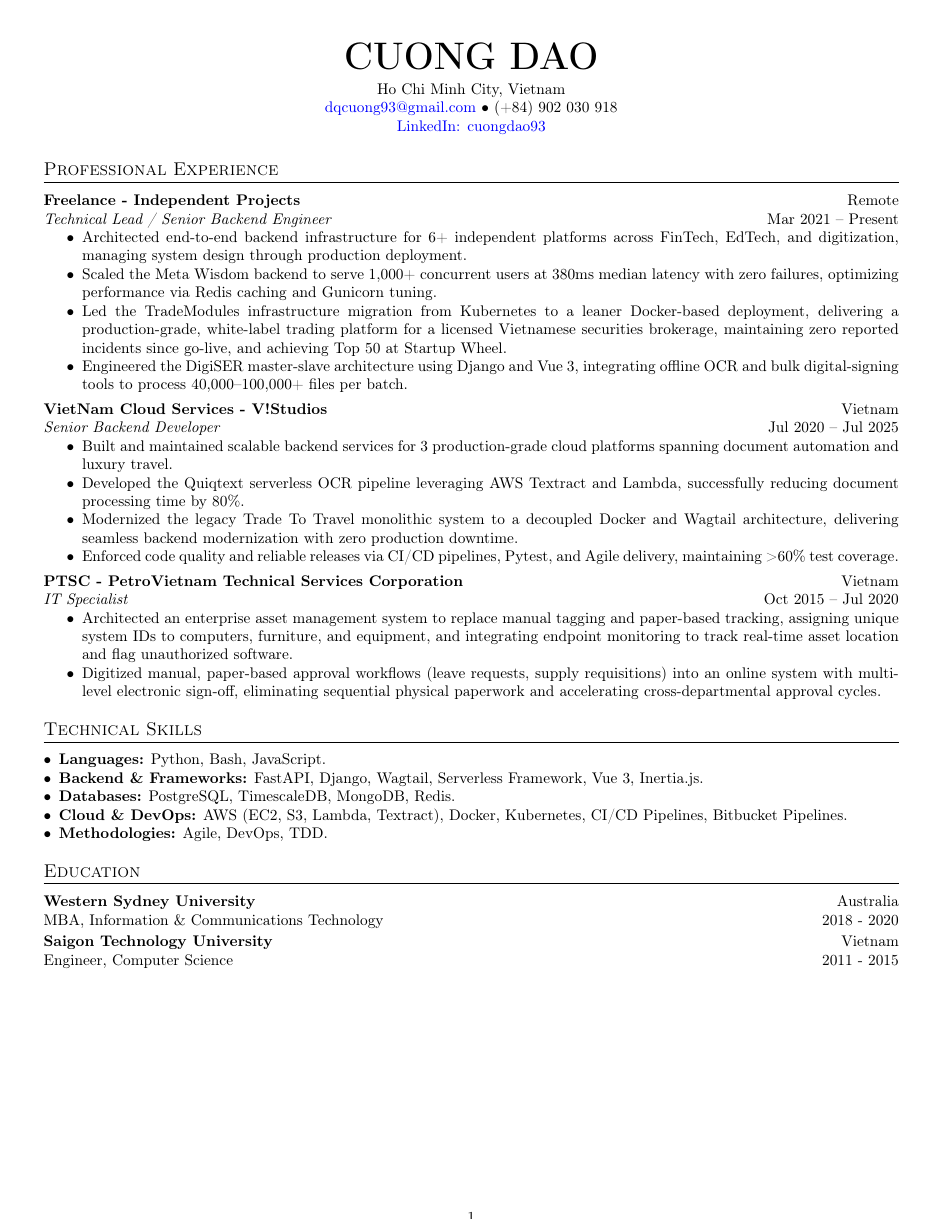
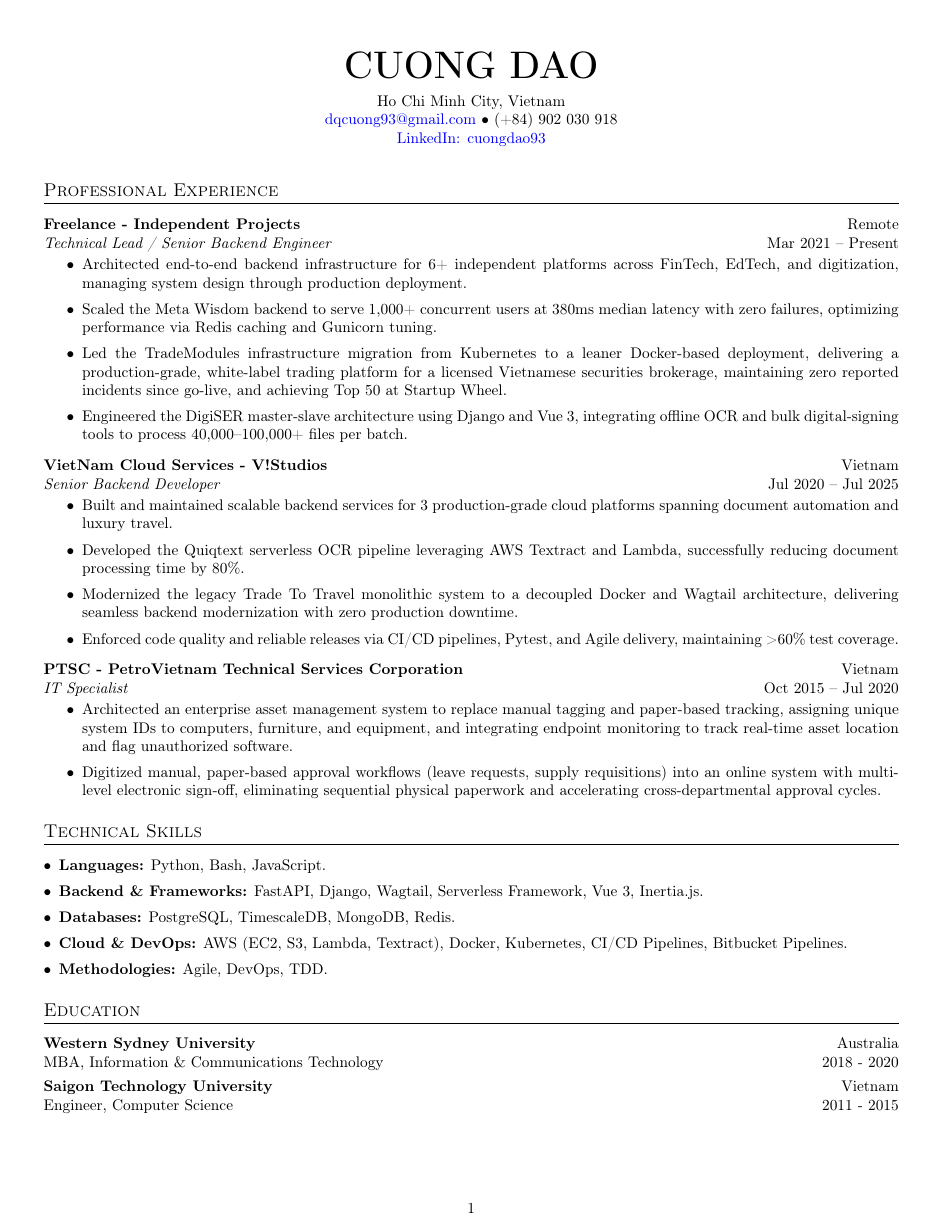
Before and after one commit to dqcuong93/myCV, a LaTeX CV (cuong-dao-cv-2026-single-page.tex): the whole page. Compiled offline with pdfLaTeX.

Commit message:
Adjust single-page CV spacing

```diff
--- a/cuong-dao-cv-2026-single-page.tex
+++ b/cuong-dao-cv-2026-single-page.tex
@@ -3,7 +3,7 @@
 \usepackage[utf8]{inputenc}
 \usepackage[T1]{fontenc}
 \usepackage[english]{babel}
-\usepackage[left=1.0cm,top=1.0cm,right=1.0cm,bottom=1.0cm]{geometry} % Tighter margins
+\usepackage[left=1.0cm,top=1.2cm,right=1.0cm,bottom=1.2cm]{geometry} % Compact margins with breathing room
 \usepackage{hyperref}
 \usepackage{enumitem}
 \usepackage{titlesec}
@@ -18,56 +18,56 @@
 
 % Section Formatting - Tightened spacing
 \titleformat{\section}{
-  \vspace{-4pt}\scshape\raggedright\large
-}{}{0em}{}[\color{black}\titlerule \vspace{-2pt}]
+  \vspace{-2pt}\scshape\raggedright\large
+}{}{0em}{}[\color{black}\titlerule \vspace{0pt}]
 
 \begin{document}
 
 % HEADER
 \begin{center}
-    {\Huge \textbf{CUONG DAO}} \\ \vspace{4pt}
+    {\Huge \textbf{CUONG DAO}} \\ \vspace{6pt}
     Ho Chi Minh City, Vietnam \\
     \href{mailto:dqcuong93@gmail.com}{dqcuong93@gmail.com} \textbullet \ (+84) 902 030 918 \\
     \href{https://www.linkedin.com/in/cuongdao93}{LinkedIn: cuongdao93}
 \end{center}
 
-\vspace{-6pt}
+\vspace{-2pt}
 
 % EXPERIENCE
 \section{Professional Experience}
 
 \textbf{Freelance - Independent Projects} \hfill Remote \\
 \textit{Technical Lead / Senior Backend Engineer} \hfill Mar 2021 – Present
-\begin{itemize}[noitemsep, topsep=0pt]
+\begin{itemize}[itemsep=1pt, topsep=2pt]
     \item Architected end-to-end backend infrastructure for 6+ independent platforms across FinTech, EdTech, and digitization, managing system design through production deployment.
     \item Scaled the Meta Wisdom backend to serve 1,000+ concurrent users at 380ms median latency with zero failures, optimizing performance via Redis caching and Gunicorn tuning.
     \item Led the TradeModules infrastructure migration from Kubernetes to a leaner Docker-based deployment, delivering a production-grade, white-label trading platform for a licensed Vietnamese securities brokerage, maintaining zero reported incidents since go-live, and achieving Top 50 at Startup Wheel.
     \item Engineered the DigiSER master-slave architecture using Django and Vue 3, integrating offline OCR and bulk digital-signing tools to process 40,000–100,000+ files per batch.
 \end{itemize}
 
-\vspace{4pt}
+\vspace{6pt}
 
 \textbf{VietNam Cloud Services - V!Studios} \hfill Vietnam \\
 \textit{Senior Backend Developer} \hfill Jul 2020 – Jul 2025
-\begin{itemize}[noitemsep, topsep=0pt]
+\begin{itemize}[itemsep=1pt, topsep=2pt]
     \item Built and maintained scalable backend services for 3 production-grade cloud platforms spanning document automation and luxury travel.
     \item Developed the Quiqtext serverless OCR pipeline leveraging AWS Textract and Lambda, successfully reducing document processing time by 80\%.
     \item Modernized the legacy Trade To Travel monolithic system to a decoupled Docker and Wagtail architecture, delivering seamless backend modernization with zero production downtime.
     \item Enforced code quality and reliable releases via CI/CD pipelines, Pytest, and Agile delivery, maintaining >60\% test coverage.
 \end{itemize}
 
-\vspace{4pt}
+\vspace{6pt}
 
 \textbf{PTSC - PetroVietnam Technical Services Corporation} \hfill Vietnam \\
 \textit{IT Specialist} \hfill Oct 2015 – Jul 2020
-\begin{itemize}[noitemsep, topsep=0pt]
+\begin{itemize}[itemsep=1pt, topsep=2pt]
     \item Architected an enterprise asset management system to replace manual tagging and paper-based tracking, assigning unique system IDs to computers, furniture, and equipment, and integrating endpoint monitoring to track real-time asset location and flag unauthorized software.
     \item Digitized manual, paper-based approval workflows (leave requests, supply requisitions) into an online system with multi-level electronic sign-off, eliminating sequential physical paperwork and accelerating cross-departmental approval cycles.
 \end{itemize}
 
 % SKILLS
 \section{Technical Skills}
-\begin{itemize}[noitemsep, topsep=0pt, leftmargin=*]
+\begin{itemize}[itemsep=1pt, topsep=2pt, leftmargin=*]
     \item \textbf{Languages:} Python, Bash, JavaScript.
     \item \textbf{Backend \& Frameworks:} FastAPI, Django, Wagtail, Serverless Framework, Vue 3, Inertia.js.
     \item \textbf{Databases:} PostgreSQL, TimescaleDB, MongoDB, Redis.
@@ -80,7 +80,7 @@
 \textbf{Western Sydney University} \hfill Australia \\
 MBA, Information \& Communications Technology \hfill 2018 - 2020
 
-\vspace{2pt}
+\vspace{4pt}
 
 \textbf{Saigon Technology University} \hfill Vietnam \\
 Engineer, Computer Science \hfill 2011 - 2015
```
